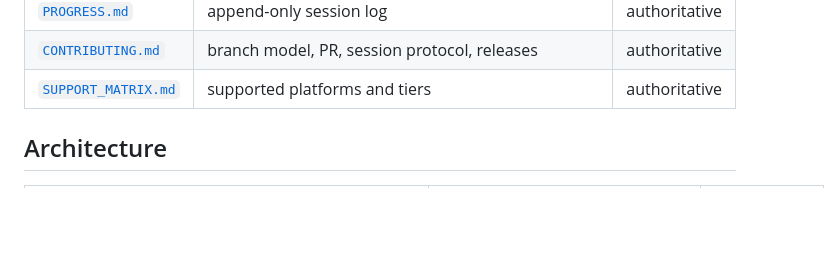
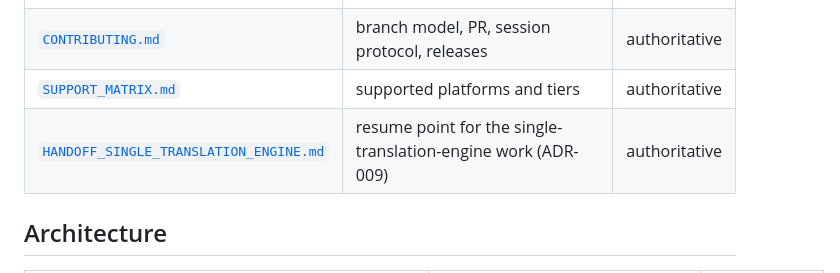
Before and after one commit to chinasky71-byte/TranscriberPro, a Markdown page: docs/README.md, the part around the change. Drawn GitHub-style; blank space fills up the shorter version.

```diff
--- a/docs/README.md
+++ b/docs/README.md
@@ -16,6 +16,7 @@ when touched (documentation hard rule).
 | [`PROGRESS.md`](PROGRESS.md) | append-only session log | authoritative |
 | [`CONTRIBUTING.md`](CONTRIBUTING.md) | branch model, PR, session protocol, releases | authoritative |
 | [`SUPPORT_MATRIX.md`](SUPPORT_MATRIX.md) | supported platforms and tiers | authoritative |
+| [`HANDOFF_SINGLE_TRANSLATION_ENGINE.md`](HANDOFF_SINGLE_TRANSLATION_ENGINE.md) | resume point for the single-translation-engine work (ADR-009) | authoritative |
 
 ## Architecture
 
```
Also changed, not shown: docs/HANDOFF_SINGLE_TRANSLATION_ENGINE.md (added, +140 -0 lines).
